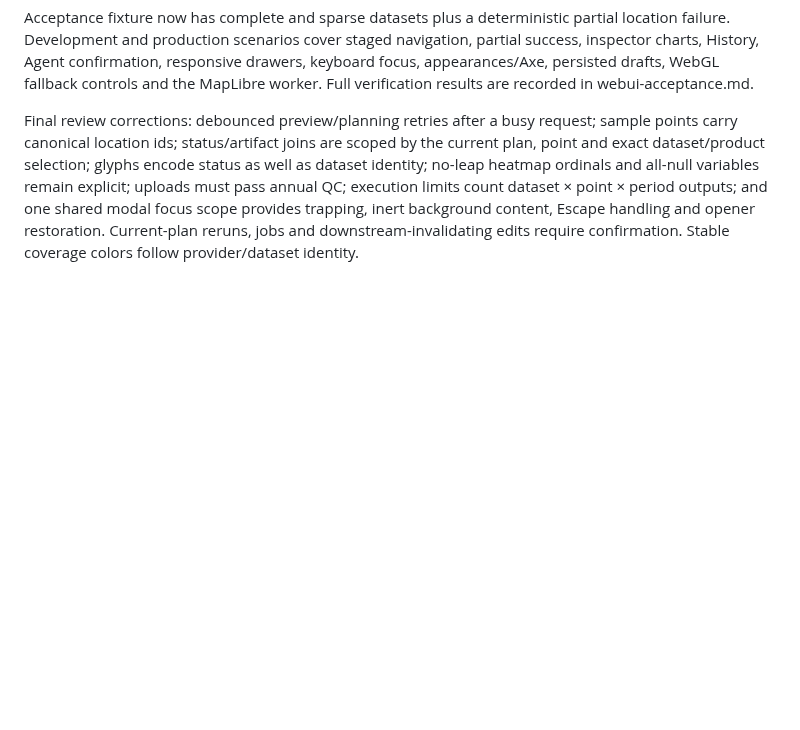
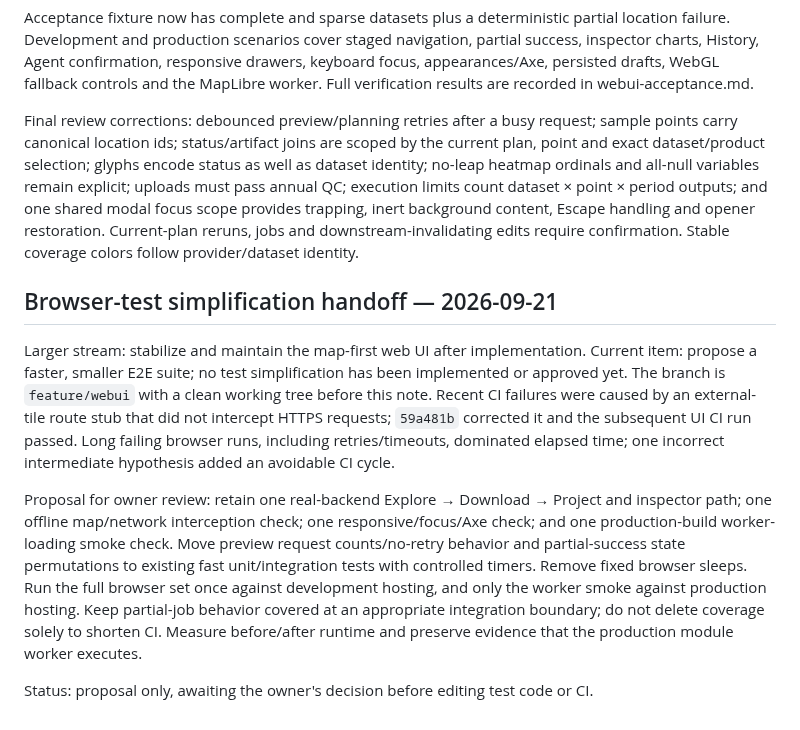
Before and after one commit to Energy-Atlas/openepw, a Markdown page: docs/validation/webui-ledger.md, the part around the change. Rendered like a GitHub page; blank space fills up the shorter version.

Commit message:
fix(docs): record browser test simplification handoff

```diff
--- a/docs/validation/webui-ledger.md
+++ b/docs/validation/webui-ledger.md
@@ -71,3 +71,25 @@ uploads must pass annual QC; execution limits count dataset × point × period o
 and one shared modal focus scope provides trapping, inert background content, Escape
 handling and opener restoration. Current-plan reruns, jobs and downstream-invalidating
 edits require confirmation. Stable coverage colors follow provider/dataset identity.
+
+## Browser-test simplification handoff — 2026-09-21
+
+Larger stream: stabilize and maintain the map-first web UI after implementation.
+Current item: propose a faster, smaller E2E suite; no test simplification has been
+implemented or approved yet. The branch is `feature/webui` with a clean working tree
+before this note. Recent CI failures were caused by an external-tile route stub that
+did not intercept HTTPS requests; `59a481b` corrected it and the subsequent UI CI
+run passed. Long failing browser runs, including retries/timeouts, dominated elapsed
+time; one incorrect intermediate hypothesis added an avoidable CI cycle.
+
+Proposal for owner review: retain one real-backend Explore → Download → Project and
+inspector path; one offline map/network interception check; one responsive/focus/Axe
+check; and one production-build worker-loading smoke check. Move preview request
+counts/no-retry behavior and partial-success state permutations to existing fast
+unit/integration tests with controlled timers. Remove fixed browser sleeps. Run the
+full browser set once against development hosting, and only the worker smoke against
+production hosting. Keep partial-job behavior covered at an appropriate integration
+boundary; do not delete coverage solely to shorten CI. Measure before/after runtime
+and preserve evidence that the production module worker executes.
+
+Status: proposal only, awaiting the owner's decision before editing test code or CI.
```
